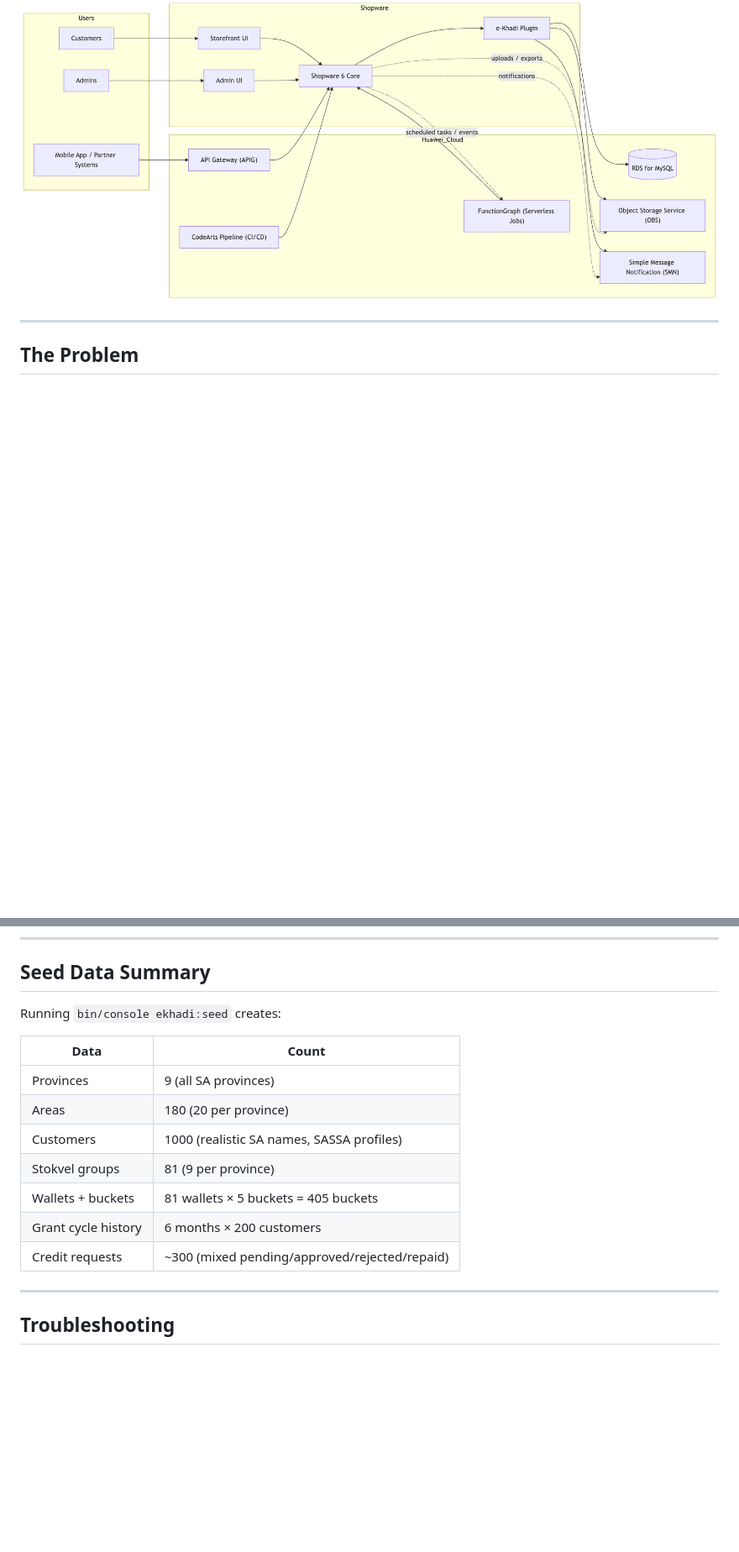
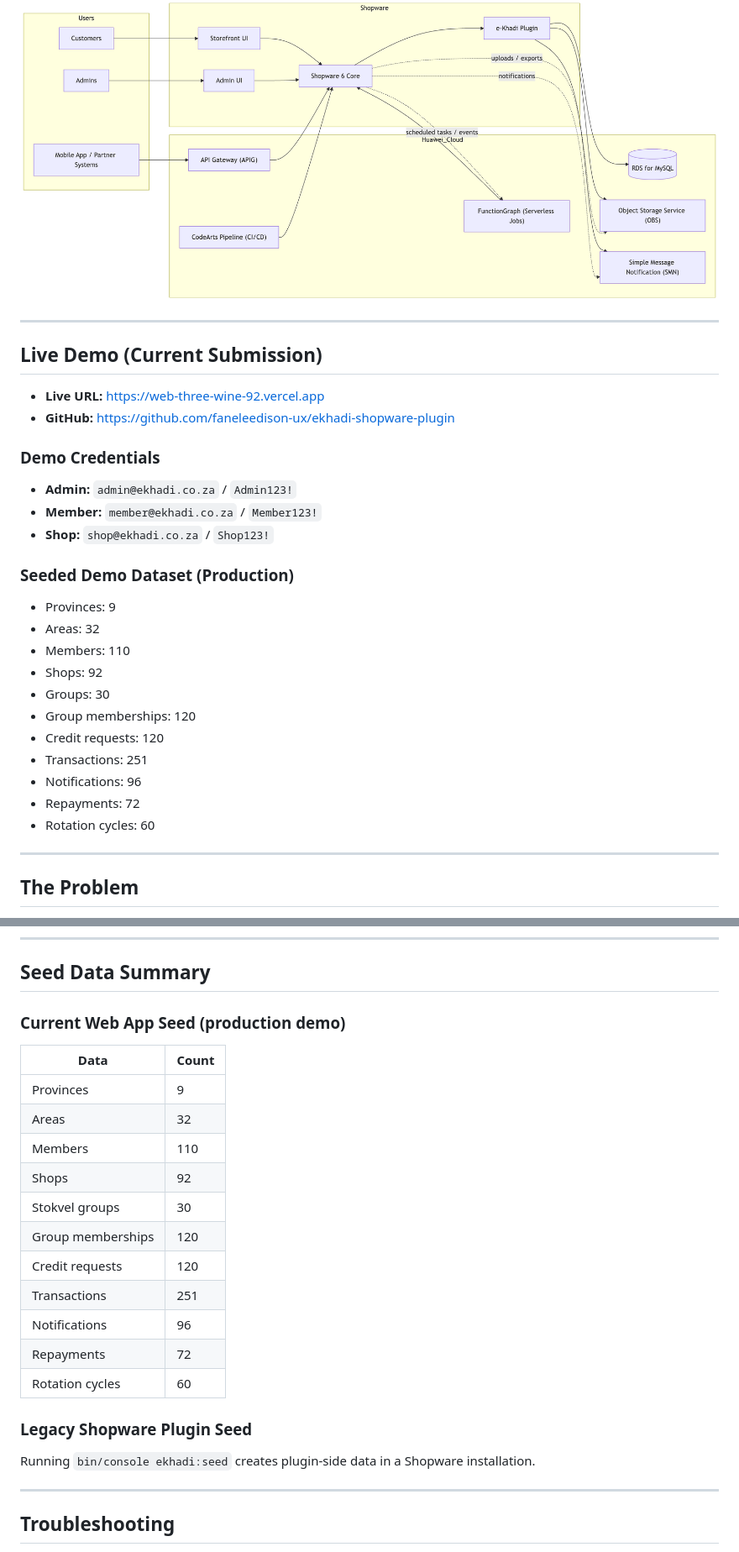
Before and after one commit to faneleedison-ux/ekhadi-shopware-plugin, a Markdown page: README.md, 2 parts joined by grey strips. Shown at 84% size. Drawn GitHub-style; blank space fills up the shorter version.

```diff
--- a/README.md
+++ b/README.md
@@ -9,6 +14,33 @@ e-Khadi is a Shopware 6 plugin that enables community-based rotating savings gro
 ## Architecture
 
 ![e-Khadi Architecture](./mermaid-diagram-2026-03-16-143931.png)
+
+---
+
+## Live Demo (Current Submission)
+
+- **Live URL:** https://web-three-wine-92.vercel.app
+- **GitHub:** https://github.com/faneleedison-ux/ekhadi-shopware-plugin
+
+### Demo Credentials
+
+- **Admin:** `admin@ekhadi.co.za` / `Admin123!`
+- **Member:** `member@ekhadi.co.za` / `Member123!`
+- **Shop:** `shop@ekhadi.co.za` / `Shop123!`
+
+### Seeded Demo Dataset (Production)
+
+- Provinces: 9
+- Areas: 32
+- Members: 110
+- Shops: 92
+- Groups: 30
+- Group memberships: 120
+- Credit requests: 120
+- Transactions: 251
+- Notifications: 96
+- Repayments: 72
+- Rotation cycles: 60
 
 ---
 
@@ -377,17 +458,25 @@ src/
 
 ## Seed Data Summary
 
-Running `bin/console ekhadi:seed` creates:
+### Current Web App Seed (production demo)
 
 | Data | Count |
 |---|---|
-| Provinces | 9 (all SA provinces) |
-| Areas | 180 (20 per province) |
-| Customers | 1000 (realistic SA names, SASSA profiles) |
-| Stokvel groups | 81 (9 per province) |
-| Wallets + buckets | 81 wallets × 5 buckets = 405 buckets |
-| Grant cycle history | 6 months × 200 customers |
-| Credit requests | ~300 (mixed pending/approved/rejected/repaid) |
+| Provinces | 9 |
+| Areas | 32 |
+| Members | 110 |
+| Shops | 92 |
+| Stokvel groups | 30 |
+| Group memberships | 120 |
+| Credit requests | 120 |
+| Transactions | 251 |
+| Notifications | 96 |
+| Repayments | 72 |
+| Rotation cycles | 60 |
+
+### Legacy Shopware Plugin Seed
+
+Running `bin/console ekhadi:seed` creates plugin-side data in a Shopware installation.
 
 ---
 
```
Also changed, not shown: other parts of README.md (+67 -5 lines).
